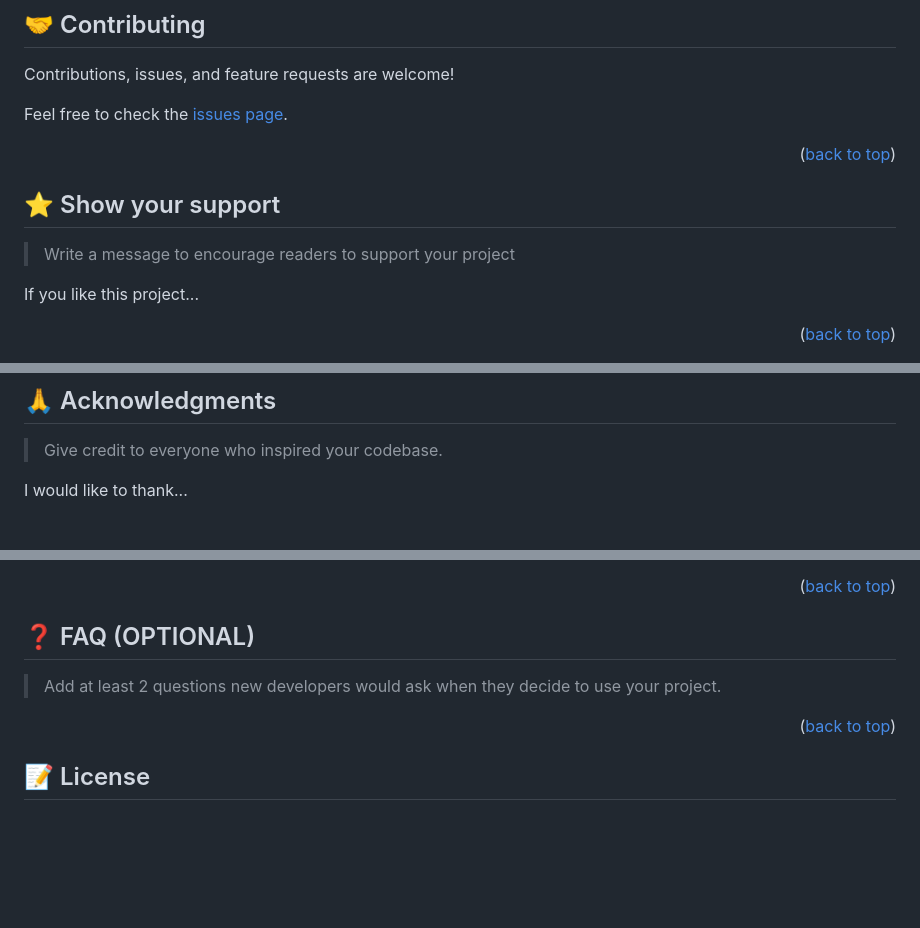
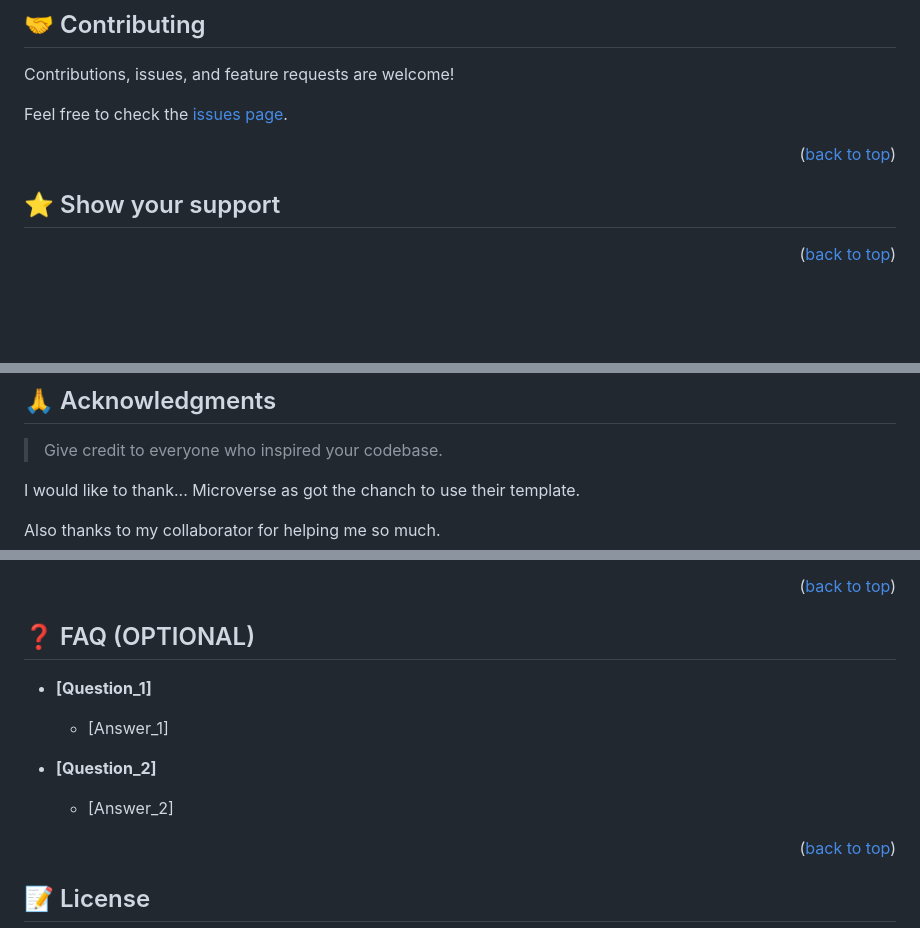
Before and after one commit to SAZZAD1Q2/Hello-Microverse, a Markdown page: README.md, 3 parts joined by grey strips. GitHub-like rendering; blank space fills up the shorter version.

```diff
--- a/README.md
+++ b/README.md
@@ -127,10 +148,9 @@ Feel free to check the [issues page](../../issues/).
 
 <p align="right">(<a href="#readme-top">back to top</a>)</p>
 
+
 ## ⭐️ Show your support <a name="support"></a>
 
-> Write a message to encourage readers to support your project
 
-If you like this project...
 
 <p align="right">(<a href="#readme-top">back to top</a>)</p>
@@ -139,7 +161,9 @@ If you like this project...
 
 > Give credit to everyone who inspired your codebase.
 
-I would like to thank...
+I would like to thank... Microverse as got the chanch to use their template.
+
+Also thanks to my collaborator for helping me so much.
 
 <p align="right">(<a href="#readme-top">back to top</a>)</p>
 
@@ -146,6 +172,12 @@ I would like to thank...
 ## ❓ FAQ (OPTIONAL) <a name="faq"></a>
 
-> Add at least 2 questions new developers would ask when they decide to use your project.
 
+- **[Question_1]**
+
+  - [Answer_1]
+
+- **[Question_2]**
+
+  - [Answer_2]
 
 <p align="right">(<a href="#readme-top">back to top</a>)</p>
```
Also changed, not shown: other parts of README.md (+46 -21 lines).
